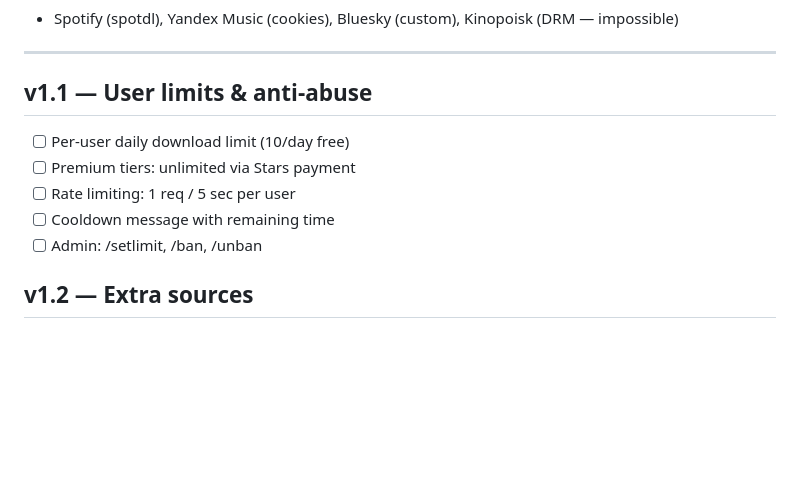
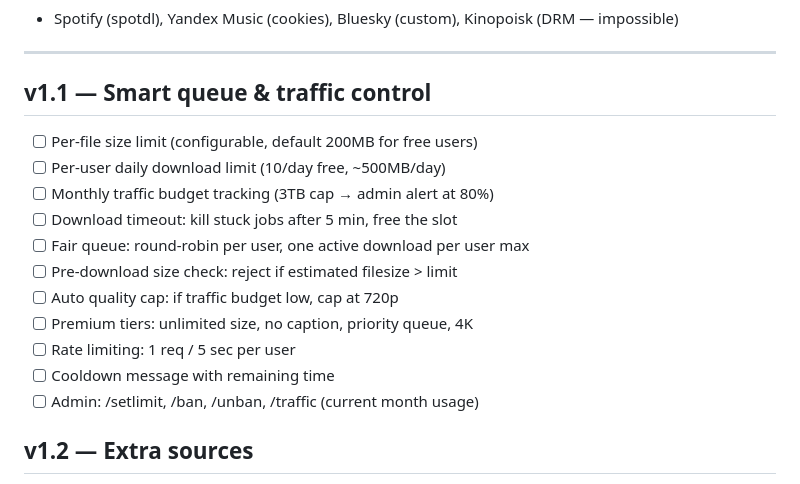
Before and after one commit to BxdiS/SaveItDL, a Markdown page: ROADMAP.md, the part around the change. Rendered like a GitHub page; blank space fills up the shorter version.

Commit message:
docs: add smart queue and traffic control to roadmap

```diff
--- a/ROADMAP.md
+++ b/ROADMAP.md
@@ -28,12 +28,18 @@ YouTube, TikTok, Instagram + Reels, X.com, SoundCloud, Facebook, VK Video, Rutub
 
 ---
 
-## v1.1 — User limits & anti-abuse
-- [ ] Per-user daily download limit (10/day free)
-- [ ] Premium tiers: unlimited via Stars payment
+## v1.1 — Smart queue & traffic control
+- [ ] Per-file size limit (configurable, default 200MB for free users)
+- [ ] Per-user daily download limit (10/day free, ~500MB/day)
+- [ ] Monthly traffic budget tracking (3TB cap → admin alert at 80%)
+- [ ] Download timeout: kill stuck jobs after 5 min, free the slot
+- [ ] Fair queue: round-robin per user, one active download per user max
+- [ ] Pre-download size check: reject if estimated filesize > limit
+- [ ] Auto quality cap: if traffic budget low, cap at 720p
+- [ ] Premium tiers: unlimited size, no caption, priority queue, 4K
 - [ ] Rate limiting: 1 req / 5 sec per user
 - [ ] Cooldown message with remaining time
-- [ ] Admin: /setlimit, /ban, /unban
+- [ ] Admin: /setlimit, /ban, /unban, /traffic (current month usage)
 
 ## v1.2 — Extra sources
 - [ ] Spotify (spotdl integration)
```
